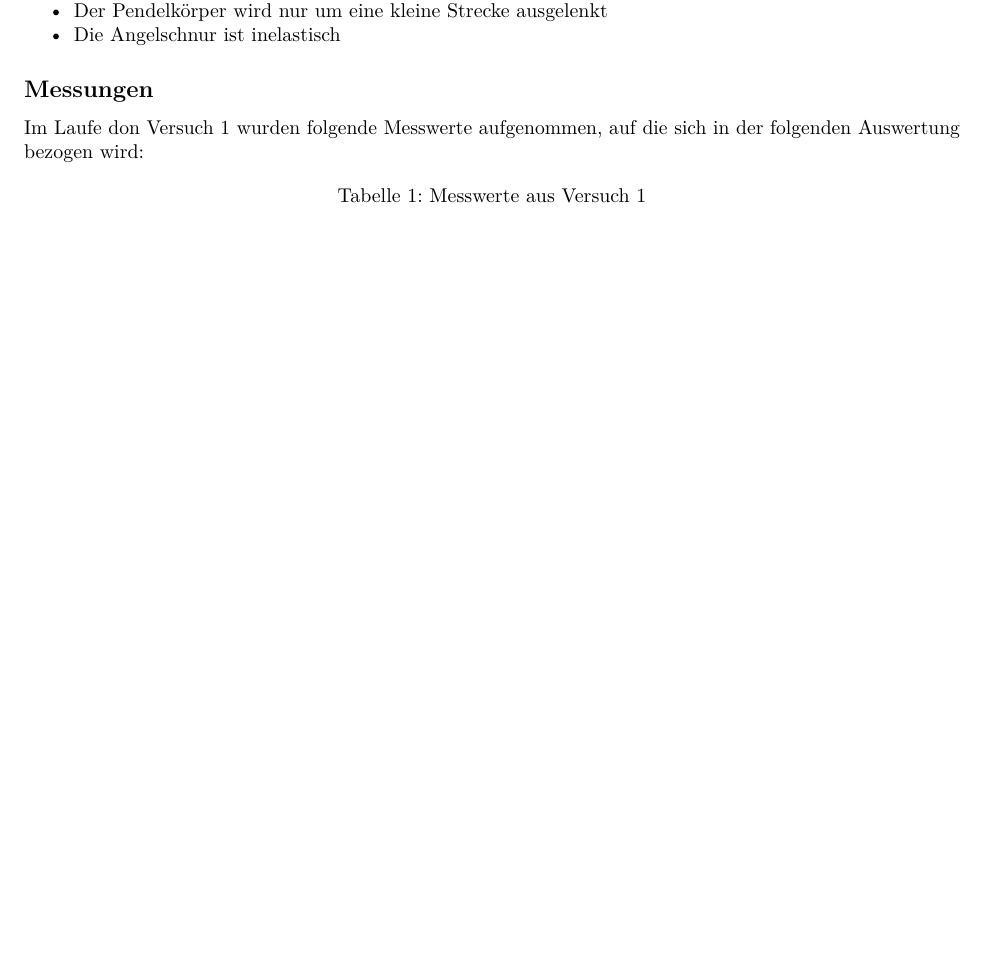
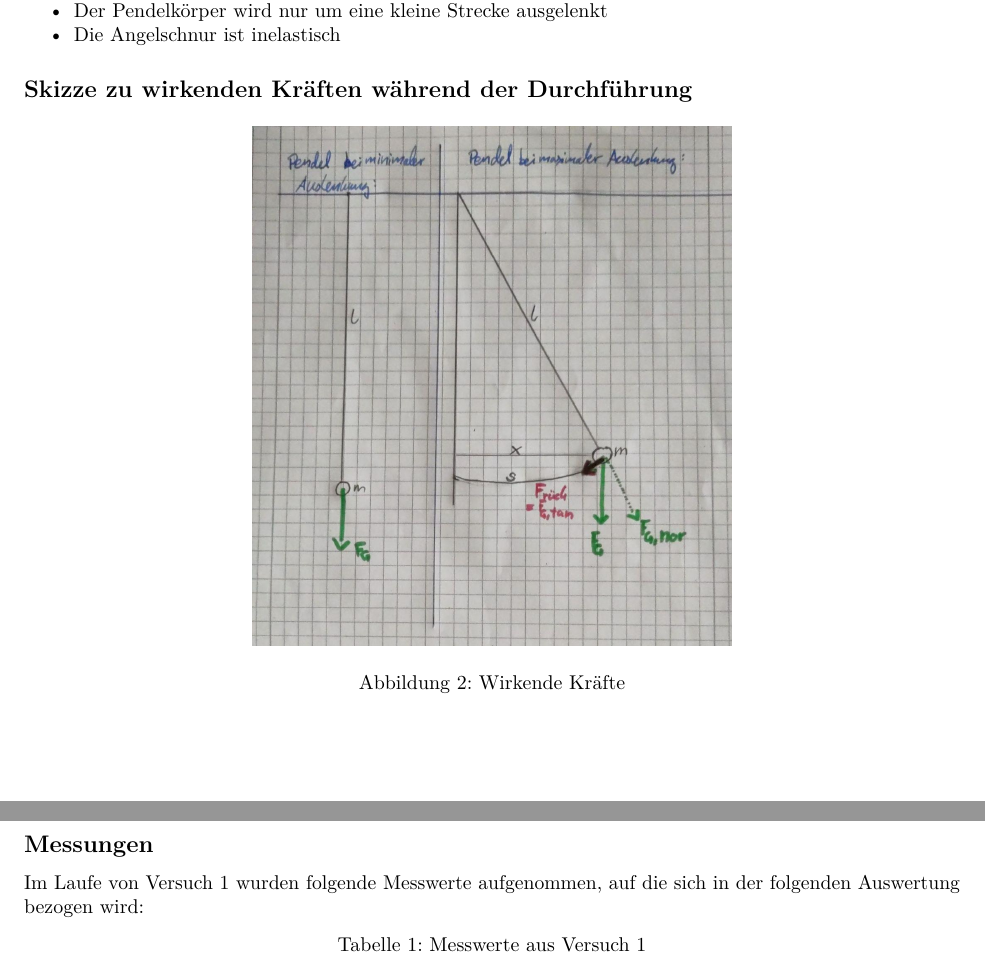
Before and after one commit to Mensching26/Laborbuch-im-Physikpraktikum, an R Markdown document (Laborbuch/Pendel/Pendel.Rmd): part of page 2 of 6 before the commit and two parts of pages 2 and 3 of 7 after it, the two joined at a grey line, cut so that both start at the same text, the shorter picture padded with empty space. Rendered offline with R 4.5, knitr and Pandoc, then LaTeX, with nearby package versions.

Commit message:
Skizze hinzugefügt

````diff
--- a/Laborbuch/Pendel/Pendel.Rmd
+++ b/Laborbuch/Pendel/Pendel.Rmd
@@ -65,9 +65,13 @@ Folgende Annahmen mussten darüber hinaus getroffen werden:
 * Der Pendelkörper wird nur um eine kleine Strecke ausgelenkt
 * Die Angelschnur ist inelastisch
 
+## Skizze zu wirkenden Kräften während der Durchführung
+
+![Wirkende Kräfte](Bilder/Wirkende Kräfte.jpeg){width=40%, height=40%}
+
 ## Messungen
 
-Im Laufe don Versuch 1 wurden folgende Messwerte aufgenommen, auf die sich in der folgenden Auswertung bezogen wird:
+Im Laufe von Versuch 1 wurden folgende Messwerte aufgenommen, auf die sich in der folgenden Auswertung bezogen wird:
 ```{r, echo = FALSE}
 Werte <- data.frame(read.csv("Daten/Daten.csv", sep = ";", dec = ",", header=FALSE))
 colnames(Werte) <- c("Namen","M1","M2","M3","M4","M5","M6","M7")
````
Also changed, not shown: Laborbuch/Pendel/Bilder/Wirkende Kräfte.jpeg (added), Laborbuch/Pendel/Pendel.tex, 3 other files.
